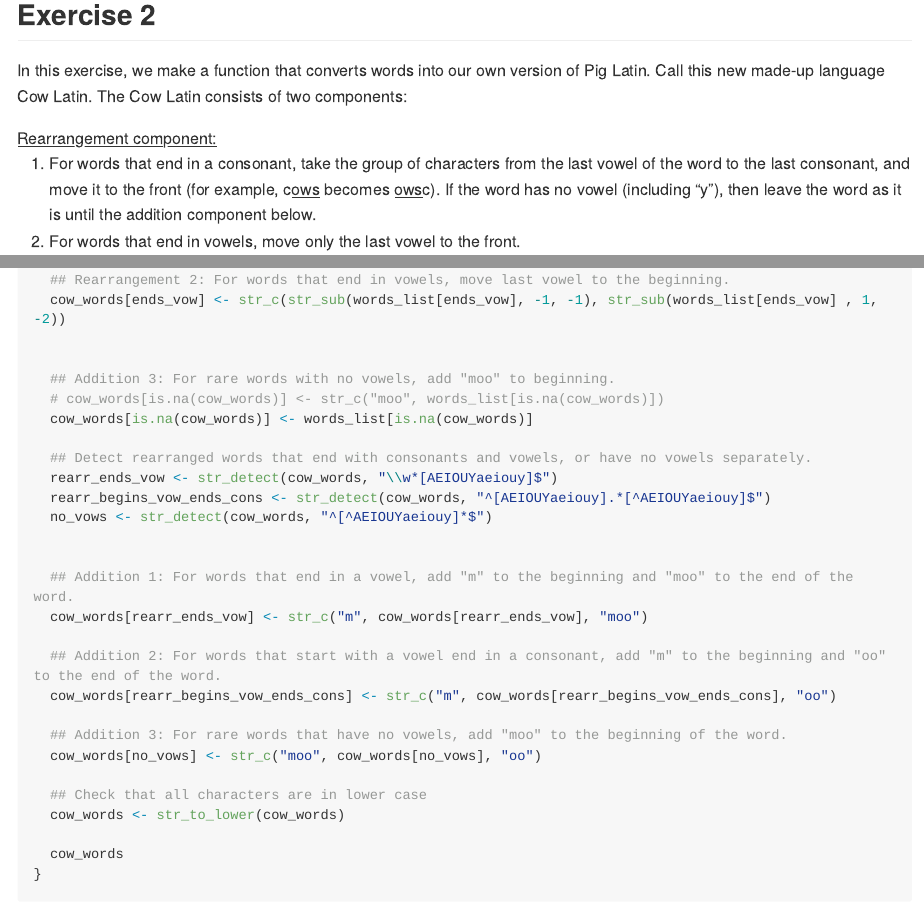
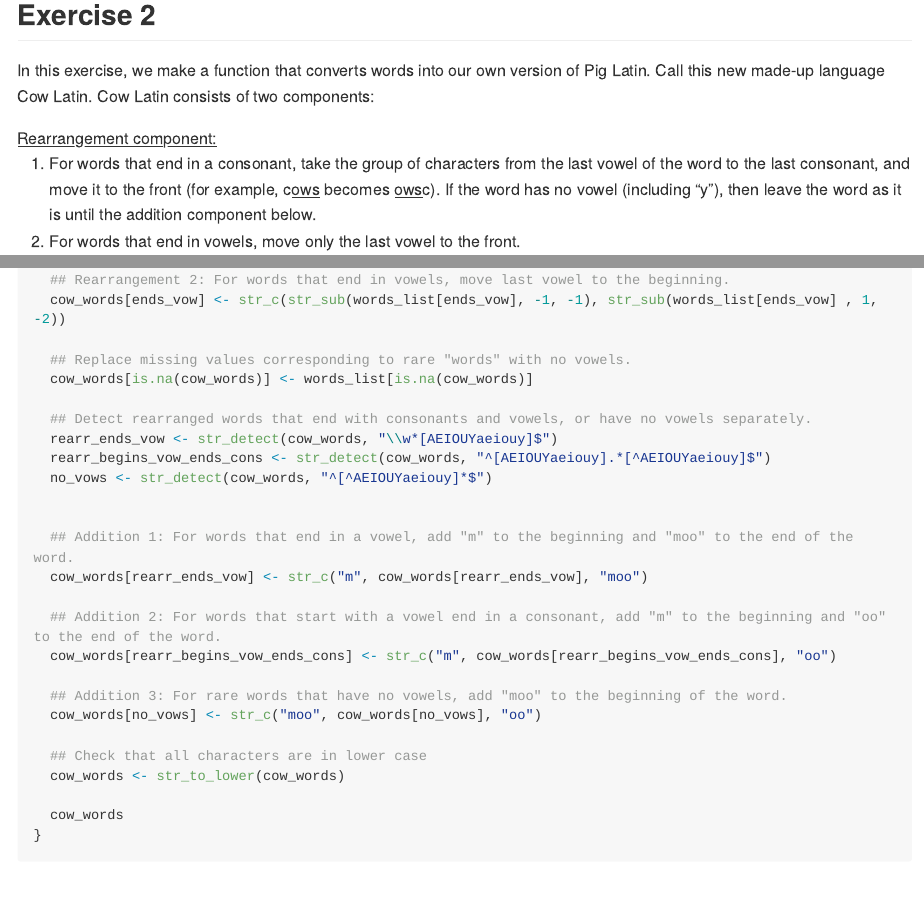
Before and after one commit to stat545ubc-2023/assignment-b4-sarahmasri, an R Markdown document (assignment-b4.Rmd): the page in a window 1100 px wide, from 3360 px down, and a second part further down, joined at a grey line. Rendered offline with R 4.5, knitr and Pandoc, with nearby package versions; long lines of code are wrapped.

Commit message:
Deletes unnecessary comment in function

```diff
--- a/assignment-b4.Rmd
+++ b/assignment-b4.Rmd
@@ -103,7 +103,7 @@ pp_words_count %>% slice(1:n) %>% ggplot(aes(x = reorder(word, desc(count)), y =
 
 ## Exercise 2
 
-In this exercise, we make a function that converts words into our own version of Pig Latin. Call this new made-up language Cow Latin. The Cow Latin consists of two components:
+In this exercise, we make a function that converts words into our own version of Pig Latin. Call this new made-up language Cow Latin. Cow Latin consists of two components:
 
 <ins>Rearrangement component:</ins>
 
@@ -172,9 +172,7 @@ Cow_Latin <- function(words_list) {
   ## Rearrangement 2: For words that end in vowels, move last vowel to the beginning.
   cow_words[ends_vow] <- str_c(str_sub(words_list[ends_vow], -1, -1), str_sub(words_list[ends_vow] , 1, -2))
 
-
-  ## Addition 3: For rare words with no vowels, add "moo" to beginning.
-  # cow_words[is.na(cow_words)] <- str_c("moo", words_list[is.na(cow_words)])
+  ## Replace missing values corresponding to rare "words" with no vowels.
   cow_words[is.na(cow_words)] <- words_list[is.na(cow_words)]
 
   ## Detect rearranged words that end with consonants and vowels, or have no vowels separately.
```
